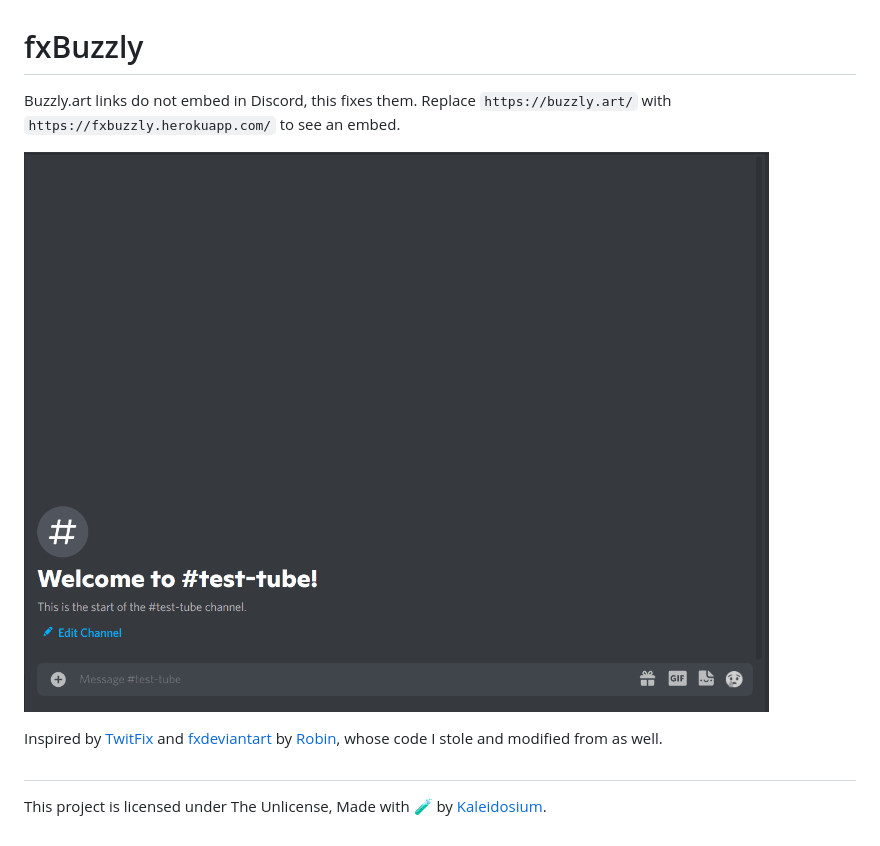
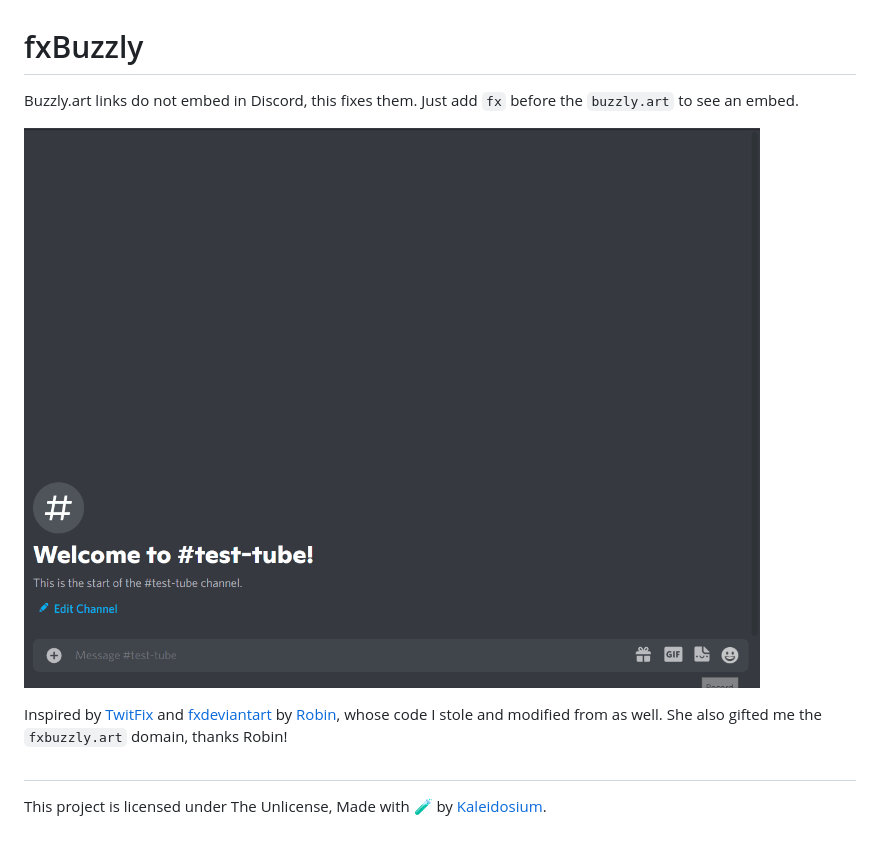
Before and after one commit to Kaleidosium/fxBuzzly, a Markdown page: README.md, the part around the change. Drawn GitHub-style; pictures changed too: example.gif.

Commit message:
Special thanks to @robinuniverse for the donated domain

```diff
--- a/README.md
+++ b/README.md
@@ -1,10 +1,10 @@
 # fxBuzzly
 
-Buzzly.art links do not embed in Discord, this fixes them. Replace `https://buzzly.art/` with `https://fxbuzzly.herokuapp.com/` to see an embed.
+Buzzly.art links do not embed in Discord, this fixes them. Just add `fx` before the `buzzly.art` to see an embed.
 
 ![example](example.gif)
 
-Inspired by [TwitFix](https://github.com/robinuniverse/TwitFix) and [fxdeviantart](https://github.com/robinuniverse/fxdeviantart) by [Robin](https://github.com/robinuniverse), whose code I stole and modified from as well.
+Inspired by [TwitFix](https://github.com/robinuniverse/TwitFix) and [fxdeviantart](https://github.com/robinuniverse/fxdeviantart) by [Robin](https://github.com/robinuniverse), whose code I stole and modified from as well. She also gifted me the `fxbuzzly.art` domain, thanks Robin!
 
 ##
 
```
Also changed, not shown: 2 other files.
